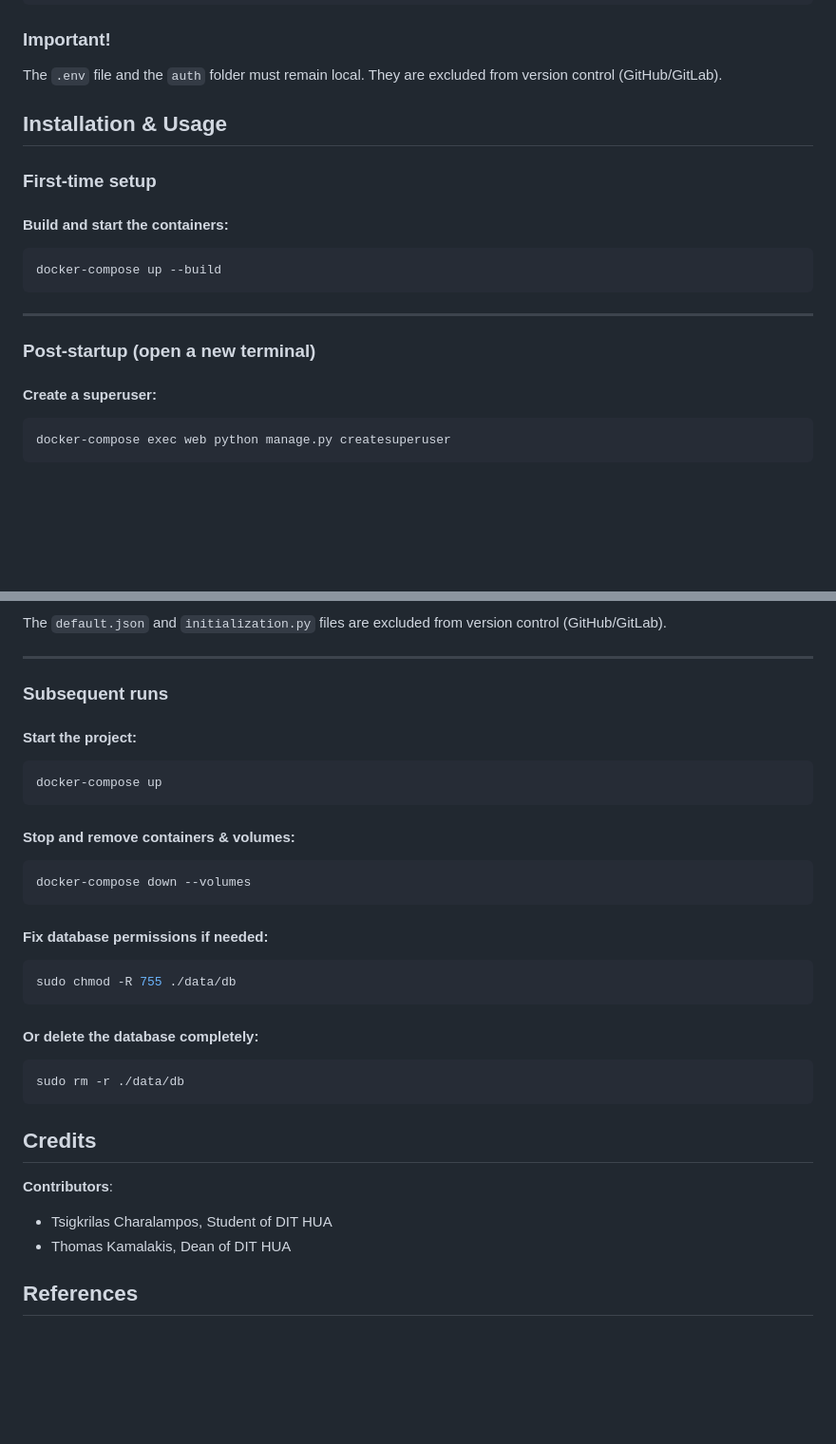
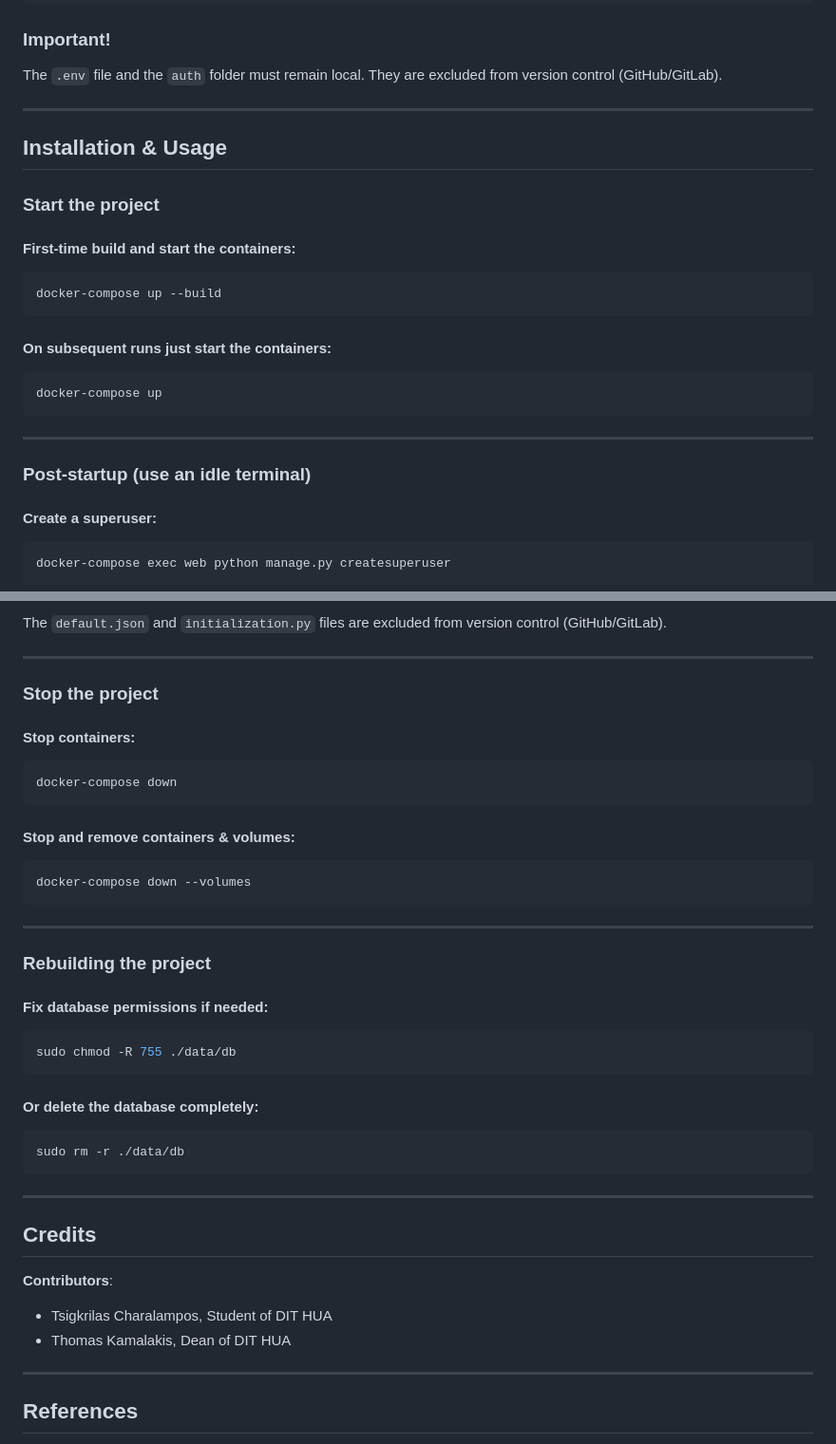
Before and after one commit to CharalamposTsigkrilas/PhD-django, a Markdown page: README.MD, 2 parts joined by grey strips. Shown at 95% size. GitHub-like rendering; blank space fills up the shorter version.

````diff
--- a/README.MD
+++ b/README.MD
@@ -175,19 +175,27 @@ def notify(to, subject, body, cc=None, attachments=[]):
 
 The `.env` file and the `auth` folder must remain local. They are excluded from version control (GitHub/GitLab).
 
+---
+
 ## Installation & Usage
 
-### First-time setup
+### Start the project
 
-#### Build and start the containers:
+#### First-time build and start the containers:
 
 ```bash
 docker-compose up --build
 ```
 
+#### On subsequent runs just start the containers:
+
+```bash
+docker-compose up
+```
+
 ---
 
-### Post-startup (open a new terminal)
+### Post-startup (use an idle terminal)
 
 #### Create a superuser:
 
@@ -238,12 +246,12 @@ The `default.json` and `initialization.py` files are excluded from version contr
 
 ---
 
-### Subsequent runs
+### Stop the project
 
-#### Start the project:
+#### Stop containers:
 
 ```bash
-docker-compose up
+docker-compose down
 ```
 
 #### Stop and remove containers & volumes:
@@ -251,6 +259,10 @@ docker-compose up
 ```bash
 docker-compose down --volumes
 ```
+
+---
+
+### Rebuilding the project
 
 #### Fix database permissions if needed:
 
@@ -264,11 +276,16 @@ sudo chmod -R 755 ./data/db
 sudo rm -r ./data/db
 ```
 
+---
+
 ## Credits
 
 **Contributors**:
+
 - Tsigkrilas Charalampos, Student of DIT HUA
 - Thomas Kamalakis, Dean of DIT HUA
+
+---
 
 ## References
 
````
